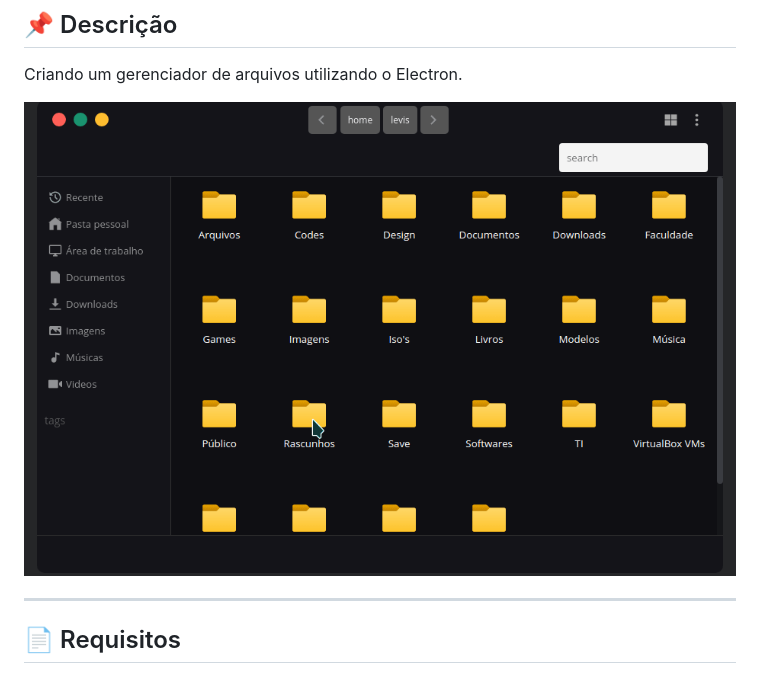
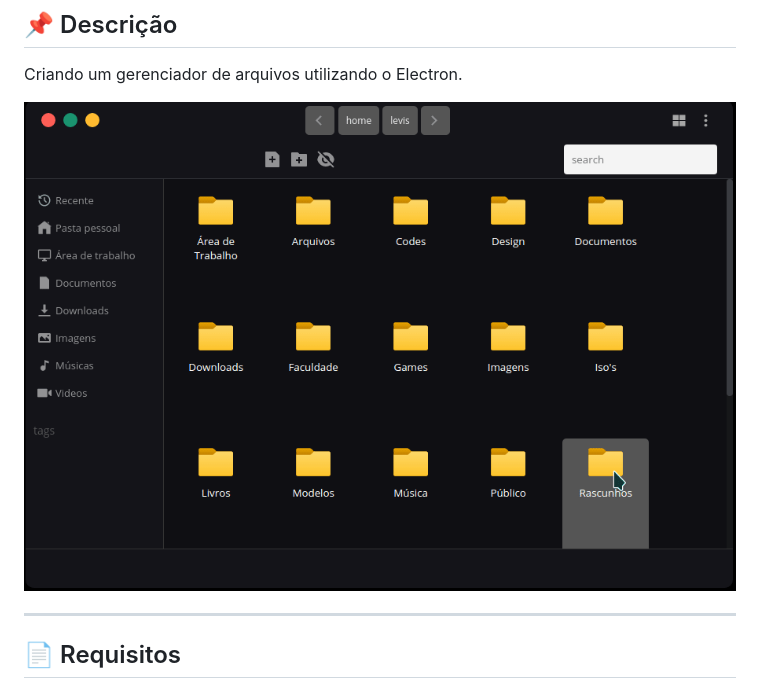
Before and after one commit to levi5/electron-file-manager, a Markdown page: README.md, the part around the change. Rendered like a GitHub page; pictures changed too: .github/file-manager.gif (added), .github/user-folder.gif (deleted).

Commit message:
:rocket: changed README

```diff
--- a/README.md
+++ b/README.md
@@ -8,7 +8,7 @@
 </div>
 
 <div style="display:flex;  justify-content: center; align-items: center;">
-<img src="./.github/user-folder.gif" style="width:700px;  height:500px; padding: 00px">
+<img src="./.github/file-manager.gif" style="width:700px;  height:500px; padding: 00px">
 
 </div>
 
```
